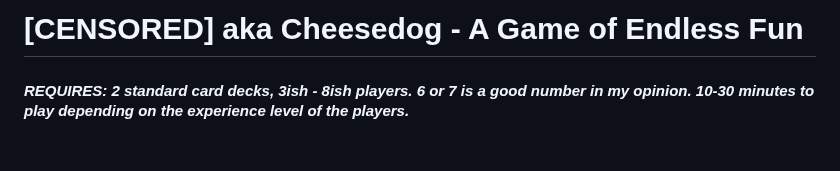
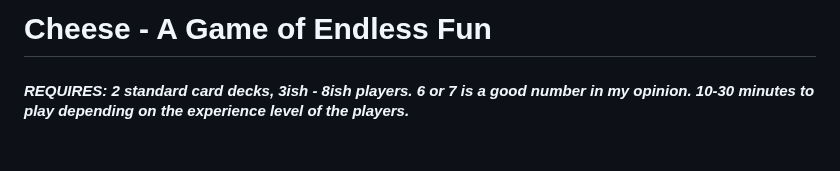
Before and after one commit to fosler2/Card-Games, a Markdown page: Cheese.md, the part around the change. Rendered like a GitHub page.

```diff
--- a/akaCheesedog.md
+++ b/Cheese.md
@@ -1,4 +1,4 @@
-# **[CENSORED] aka Cheesedog - A Game of Endless Fun**
+# **Cheese - A Game of Endless Fun**
 
 #### _REQUIRES: 2 standard card decks, 3ish - 8ish players. 6 or 7 is a good number in my opinion. 10-30 minutes to play depending on the experience level of the players\._
 
```
